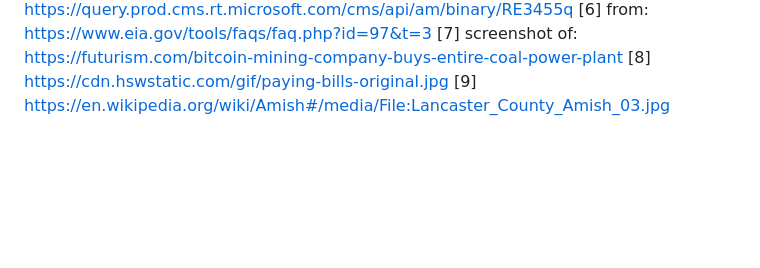
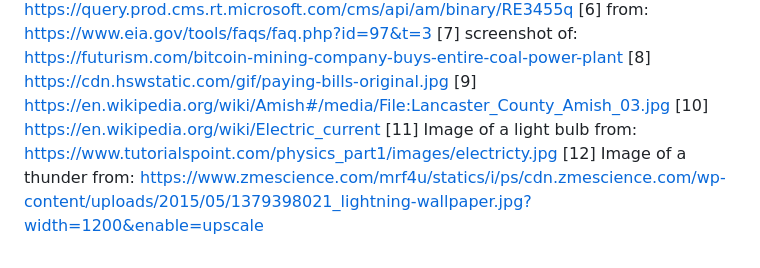
Before and after one commit to aleklisi/electrical_lambda_days_presentation, a Markdown page: sources.md, the part around the change. Drawn GitHub-style; blank space fills up the shorter version.

```diff
--- a/sources.md
+++ b/sources.md
@@ -6,3 +6,6 @@
 [7] screenshot of: https://futurism.com/bitcoin-mining-company-buys-entire-coal-power-plant
 [8] https://cdn.hswstatic.com/gif/paying-bills-original.jpg
 [9] https://en.wikipedia.org/wiki/Amish#/media/File:Lancaster_County_Amish_03.jpg
+[10] https://en.wikipedia.org/wiki/Electric_current
+[11] Image of a light bulb from: https://www.tutorialspoint.com/physics_part1/images/electricty.jpg
+[12] Image of a thunder from: https://www.zmescience.com/mrf4u/statics/i/ps/cdn.zmescience.com/wp-content/uploads/2015/05/1379398021_lightning-wallpaper.jpg?width=1200&enable=upscale
```
Also changed, not shown: slides.md (+13 -0 lines), images/light_bulb_and_a_batery.jpeg (added), 1 other file.
